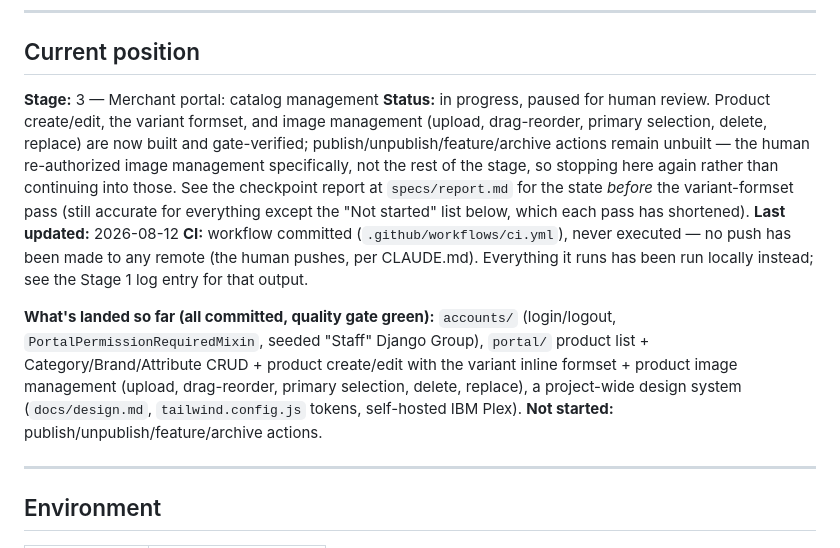
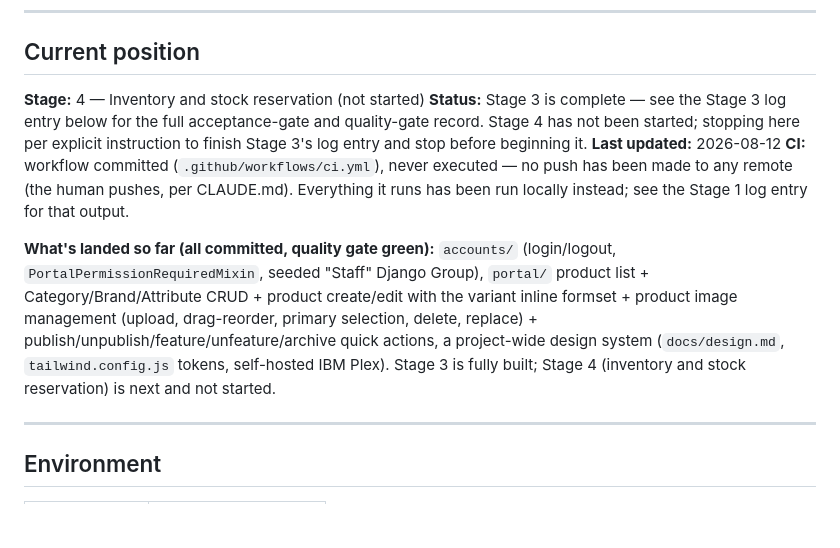
Before and after one commit to Huzaifa0223/scent-and-style-website, a Markdown page: specs/state.md, the part around one of its changes. GitHub-like rendering; blank space fills up the shorter version.

```diff
--- a/specs/state.md
+++ b/specs/state.md
@@ -10,14 +10,10 @@ disagree, the code is right and this file is stale — fix it.
 
 ## Current position
 
-**Stage:** 3 — Merchant portal: catalog management
-**Status:** in progress, paused for human review. Product create/edit, the variant formset, and
-image management (upload, drag-reorder, primary selection, delete, replace) are now built and
-gate-verified; publish/unpublish/feature/archive actions remain unbuilt — the human re-authorized
-image management specifically, not the rest of the stage, so stopping here again rather than
-continuing into those. See the checkpoint report at `specs/report.md` for the state *before* the
-variant-formset pass (still accurate for everything except the "Not started" list below, which
-each pass has shortened).
+**Stage:** 4 — Inventory and stock reservation (not started)
+**Status:** Stage 3 is complete — see the Stage 3 log entry below for the full acceptance-gate and
+quality-gate record. Stage 4 has not been started; stopping here per explicit instruction to finish
+Stage 3's log entry and stop before beginning it.
 **Last updated:** 2026-08-12
 **CI:** workflow committed (`.github/workflows/ci.yml`), never executed — no push has been made
 to any remote (the human pushes, per CLAUDE.md). Everything it runs has been run locally instead;
@@ -27,8 +23,9 @@ see the Stage 1 log entry for that output.
 `accounts/` (login/logout, `PortalPermissionRequiredMixin`, seeded "Staff" Django Group),
 `portal/` product list + Category/Brand/Attribute CRUD + product create/edit with the variant
 inline formset + product image management (upload, drag-reorder, primary selection, delete,
-replace), a project-wide design system (`docs/design.md`, `tailwind.config.js` tokens,
-self-hosted IBM Plex). **Not started:** publish/unpublish/feature/archive actions.
+replace) + publish/unpublish/feature/unfeature/archive quick actions, a project-wide design system
+(`docs/design.md`, `tailwind.config.js` tokens, self-hosted IBM Plex). Stage 3 is fully built;
+Stage 4 (inventory and stock reservation) is next and not started.
 
 ---
 
```
Also changed, not shown: other parts of specs/state.md (+102 -41 lines).
